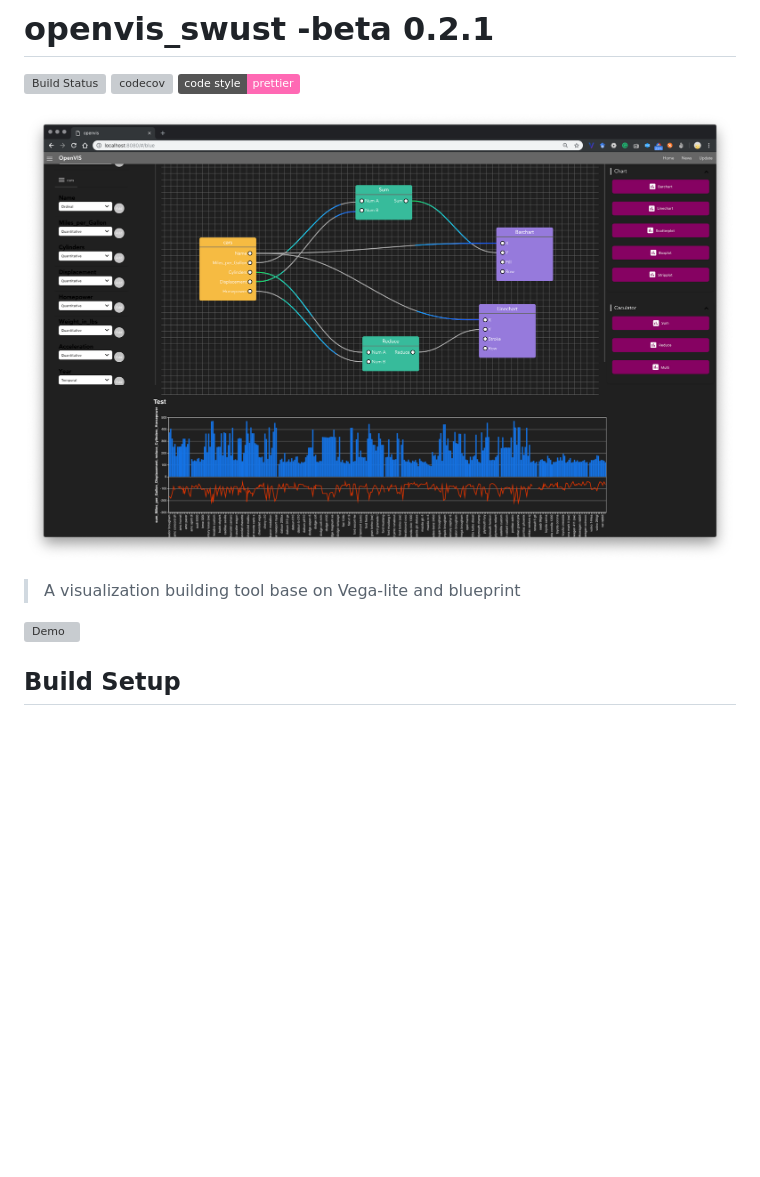
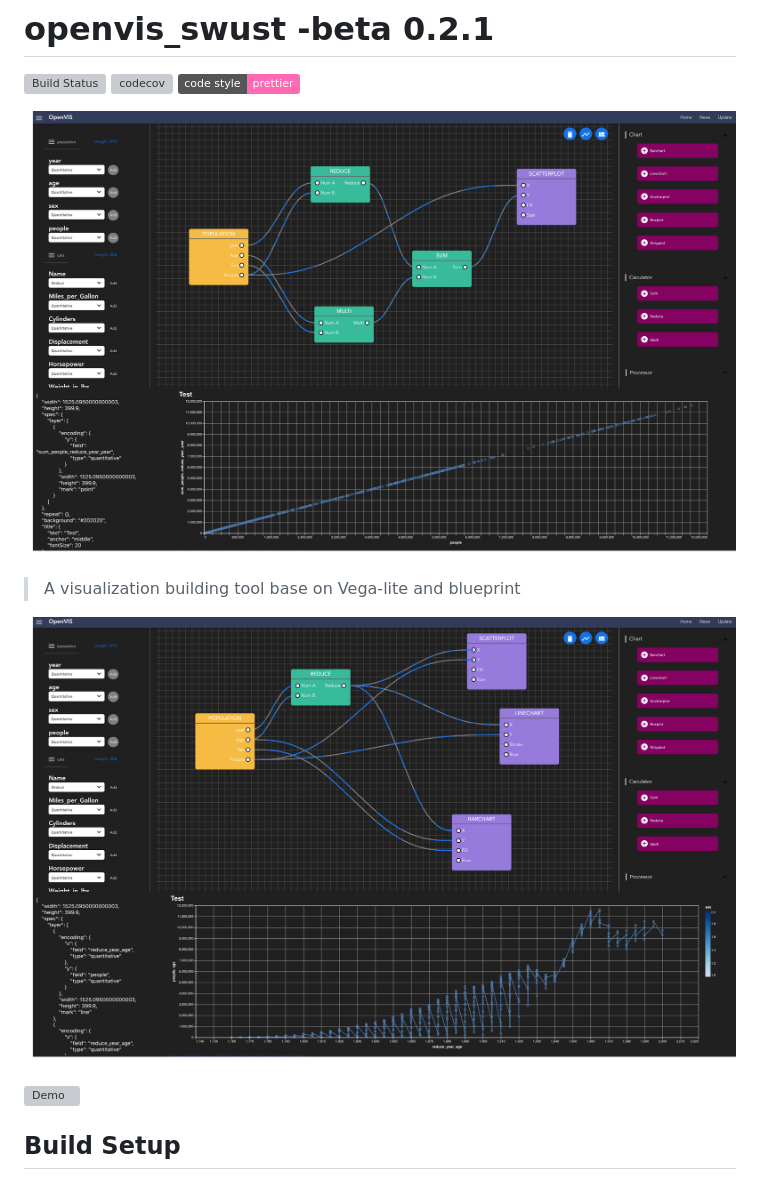
Before and after one commit to HongyuJiang/ChartFlow, a Markdown page: README.md, the part around the change. Drawn GitHub-style; pictures changed too: preview1.png (added), preview2.png (added), system.png (deleted); badges without logos; blank space fills up the shorter version; grey boxes are pictures that could not be loaded.

Commit message:
update preview

```diff
--- a/README.md
+++ b/README.md
@@ -4,9 +4,11 @@
 [![codecov](https://codecov.io/gh/vega/vega-lite/branch/master/graph/badge.svg)](https://codecov.io/gh/vega/vega-lite)
 [![code style: prettier](https://img.shields.io/badge/code_style-prettier-ff69b4.svg?style=rounded)](https://github.com/prettier/prettier)
 
-![Teaser](system.png)
+![Teaser](preview1.png)
 
 > A visualization building tool base on Vega-lite and blueprint
+
+![Teaser](preview2.png)
 
 ![Demo](demo.gif)
 
```
